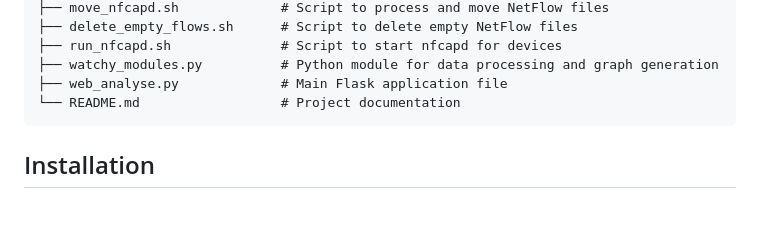
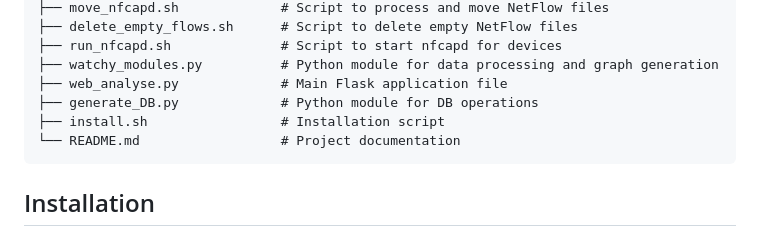
Before and after one commit to AlexFrost96/watchy, a Markdown page: README.md, the part around the change. GitHub-like rendering; blank space fills up the shorter version.

````diff
--- a/README.md
+++ b/README.md
@@ -23,6 +23,8 @@ watchy-tool
 ├── run_nfcapd.sh              # Script to start nfcapd for devices
 ├── watchy_modules.py          # Python module for data processing and graph generation
 ├── web_analyse.py             # Main Flask application file
+├── generate_DB.py             # Python module for DB operations
+├── install.sh                 # Installation script
 └── README.md                  # Project documentation
 ```
 
````
